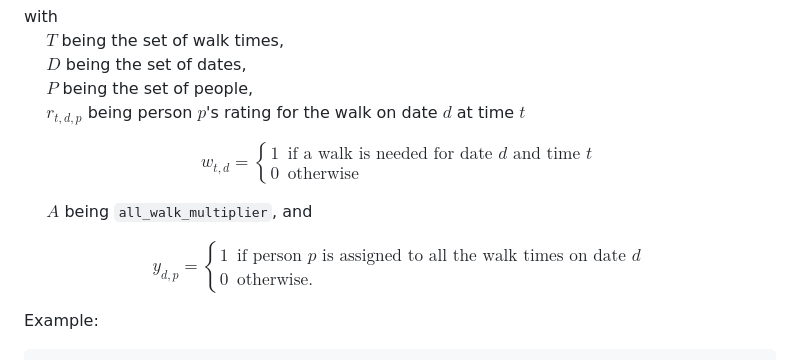
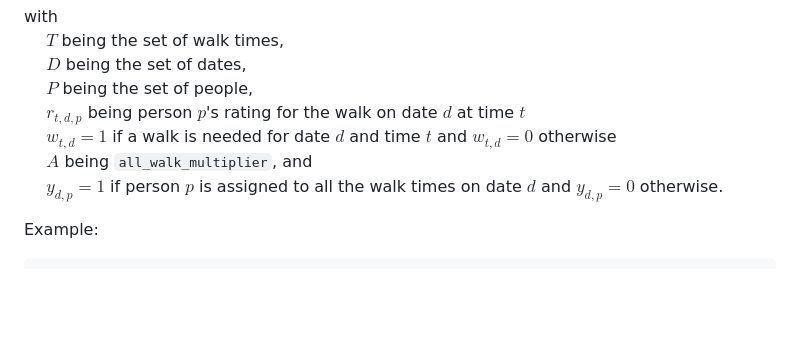
Before and after one commit to summit2021237/little-bear-walks, a Markdown page: documentation/config_file.md, the part around the change. Rendered like a GitHub page; blank space fills up the shorter version.

Commit message:
removed cases environment

````diff
--- a/documentation/config_file.md
+++ b/documentation/config_file.md
@@ -91,12 +91,9 @@ $\quad$ $T$ being the set of walk times,
 $\quad$ $D$ being the set of dates,
 $\quad$ $P$ being the set of people,
 $\quad$ $r_{t,d,p}$ being person $p$'s rating for the walk on date $d$ at time $t$
-
-$$w_{t,d}=\begin{cases}1 & \text{if a walk is needed for date $d$ and time $t$}\\ 0 & \text{otherwise}\end{cases}$$
-
+$\quad$ $w_{t,d}=1$ if a walk is needed for date $d$ and time $t$ and $w_{t,d}=0$ otherwise
 $\quad$ $A$ being `all_walk_multiplier`, and
-
-$$y_{d,p}=\begin{cases}1 & \text{if person $p$ is assigned to all the walk times on date $d$}\\ 0 & \text{otherwise.}\end{cases}$$
+$\quad$ $y_{d,p}=1$ if person $p$ is assigned to all the walk times on date $d$ and $y_{d,p}=0$ otherwise.
 
 Example:
 ```
````
